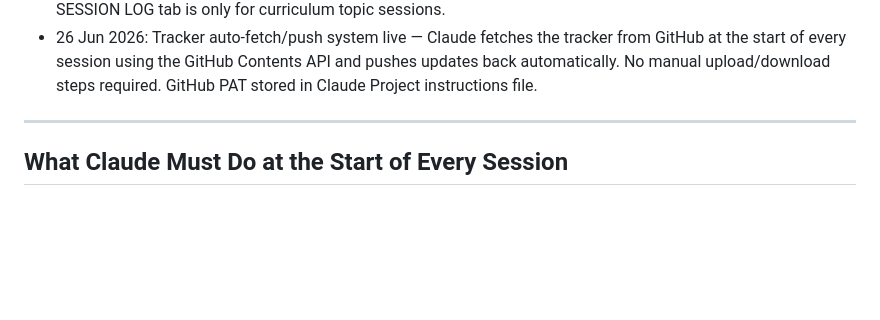
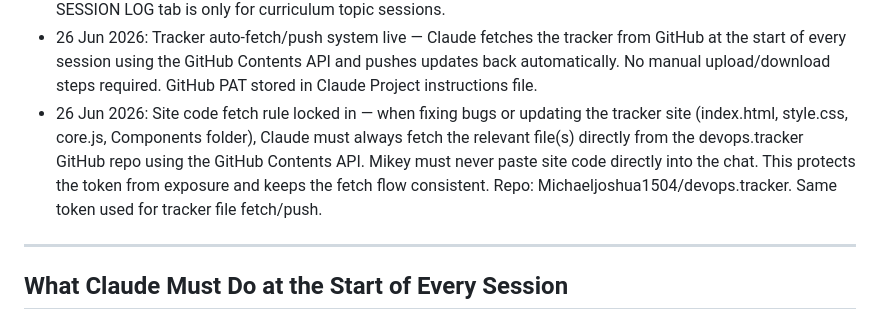
Before and after one commit to Michaeljoshua1504/devops.tracker, a Markdown page: tracker/devops-learning-tracker.md, the part around the change. GitHub-like rendering; blank space fills up the shorter version.

Commit message:
Lock in site code fetch rule — always fetch from GitHub, never paste in chat

```diff
--- a/tracker/devops-learning-tracker.md
+++ b/tracker/devops-learning-tracker.md
@@ -536,6 +536,7 @@ Claude produces the full detailed .md file covering everything listed above (con
 - 25 Jun 2026: devops-portfolio confirmed at /Users/adminrags/Documents/Projects/Devops/devops-portfolio on Mac mini — not at ~/devops-portfolio. All future mini-project folder creation commands must use this full path.
 - 26 Jun 2026: Problem Mode Session Log rule locked in — for Problem Mode sessions, the SESSION LOG tab is skipped entirely. The War Room report is the complete record for all problem/debugging/build sessions. The SESSION LOG tab is only for curriculum topic sessions.
 - 26 Jun 2026: Tracker auto-fetch/push system live — Claude fetches the tracker from GitHub at the start of every session using the GitHub Contents API and pushes updates back automatically. No manual upload/download steps required. GitHub PAT stored in Claude Project instructions file.
+- 26 Jun 2026: Site code fetch rule locked in — when fixing bugs or updating the tracker site (index.html, style.css, core.js, Components folder), Claude must always fetch the relevant file(s) directly from the devops.tracker GitHub repo using the GitHub Contents API. Mikey must never paste site code directly into the chat. This protects the token from exposure and keeps the fetch flow consistent. Repo: Michaeljoshua1504/devops.tracker. Same token used for tracker file fetch/push.
 
 ---
 
```
